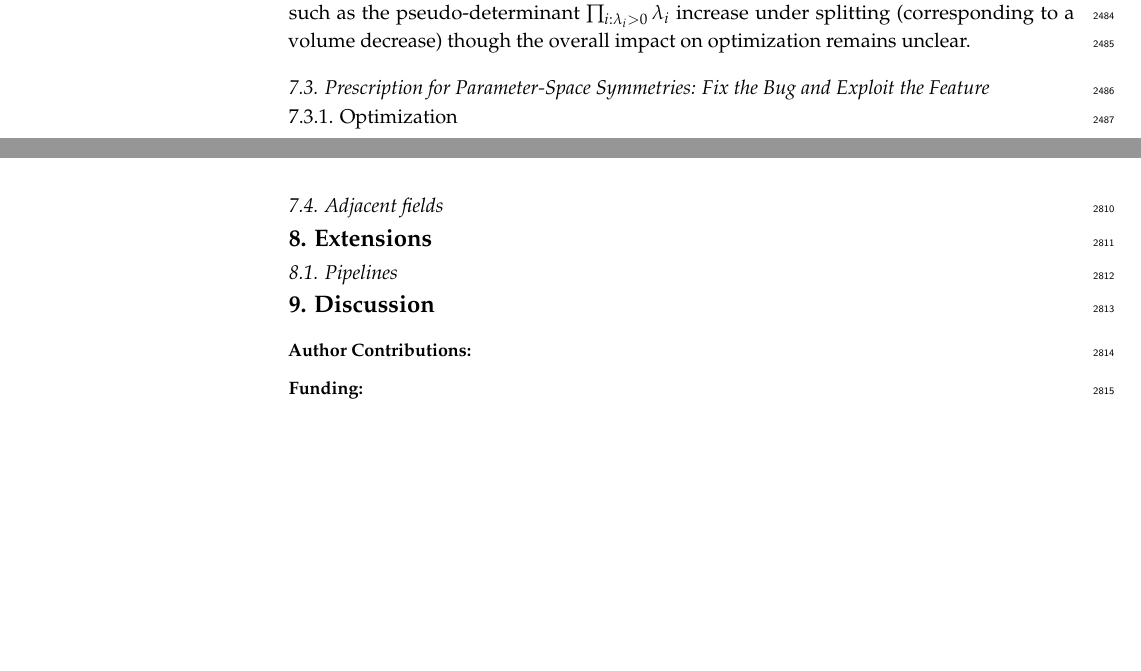
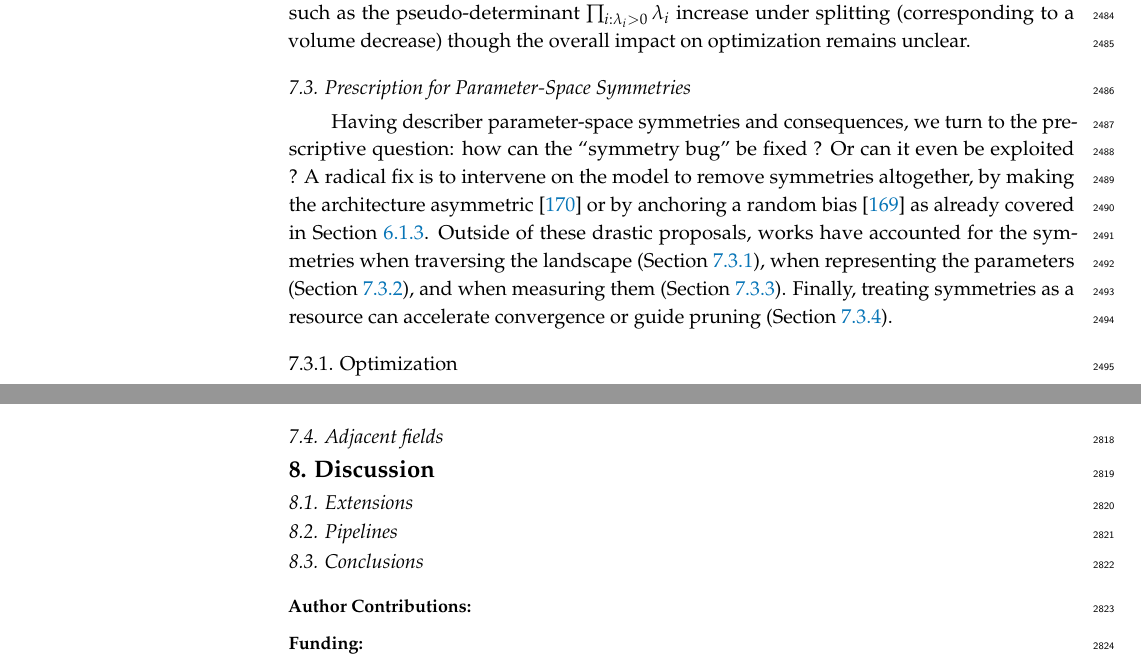
Before and after one commit to PierrickLeroy/Symmetries-in-Deep-Learning-a-Survey, a LaTeX paper (main.tex): two parts of pages 62 and 70 of 81, joined at a grey line, cut so that both start at the same text, the shorter picture padded with empty space. Compiled offline with pdfLaTeX.

Commit message:
feat(main.tex): wrote intro to Prescription for Parameter-Space Symmetries

```diff
--- a/main.tex
+++ b/main.tex
@@ -3176,8 +3176,12 @@ They count two types of subspaces: $G(r,m)$, the number of \emph{symmetry-induce
 Either count can dominate, depending on the regime: under mild overparametrization the saddle subspaces $G(r,m)$ dominate which intuitively means more strictly-positive-loss saddle volume, hence harder optimization.
 \citet{sareen2026} assess the dynamical effect of overparametrizing by neuron splitting: splitting acts as a diagonal preconditioning of the Hessian, and minima measures such as the pseudo-determinant $\prod_{i:\lambda_i>0}\lambda_i$ increase under splitting (corresponding to a volume decrease) though the overall impact on optimization remains unclear.
 
-\subsection{Prescription for Parameter-Space Symmetries: Fix the Bug and Exploit the Feature}\label{sec:bug-or-feature}
-% First three: fix the bug, last one: exploit the feature
+\subsection{Prescription for Parameter-Space Symmetries}\label{sec:bug-or-feature}
+
+Having describer parameter-space symmetries and consequences, we turn to the prescriptive question: how can the ``symmetry bug'' be fixed ? Or can it even be exploited ?
+A radical fix is to intervene on the model to remove symmetries altogether, by making the architecture asymmetric \citep{lim2024} or by anchoring a random bias \citep{ziyin2024b} as already covered in \Cref{sec:param-space-sb}.
+Outside of these drastic proposals, works have accounted for the symmetries when traversing the landscape (\Cref{sec:symmetry-optimization}), when representing the parameters (\Cref{sec:quotient-repr-align}), and when measuring them (\Cref{sec:measurements-param-space}).
+Finally, treating symmetries as a resource can accelerate convergence or guide pruning (\Cref{sec:exploit-symmetry-feature}).
 
 \subsubsection{Optimization}\label{sec:symmetry-optimization}
 
@@ -3446,8 +3450,9 @@ Regularizing the rank of the Jacobian $J_G(\theta)=2\tilde{B}\operatorname{diag}
 % Weight-space learning/metanetworks and SLT/Neuroalgebraic geometry
 
 
-
-\section{Extensions}\seccol{col-magenta}
+\section{Discussion}\seccol{col-slate}
+
+\subsection{Extensions}\seccol{col-magenta}
 % Class-specific symmetries
 % wieser2020anips: similar to class pose
 % cohen2014 can be considered an early work that discusses the idea of separating in different subspaces the identity of an object from its ``factors of variations''
@@ -3458,8 +3463,7 @@ Regularizing the rank of the Jacobian $J_G(\theta)=2\tilde{B}\operatorname{diag}
 % anselmi2019pr
 % escriche2025
 
-\section{Discussion}\seccol{col-slate}
-
+\subsection{Conclusions}
 
 %%%%%%%%%%%%%%%%%%%%%%%%%%%%%%%%%%%%%%%%%%
 \authorcontributions{}
```
